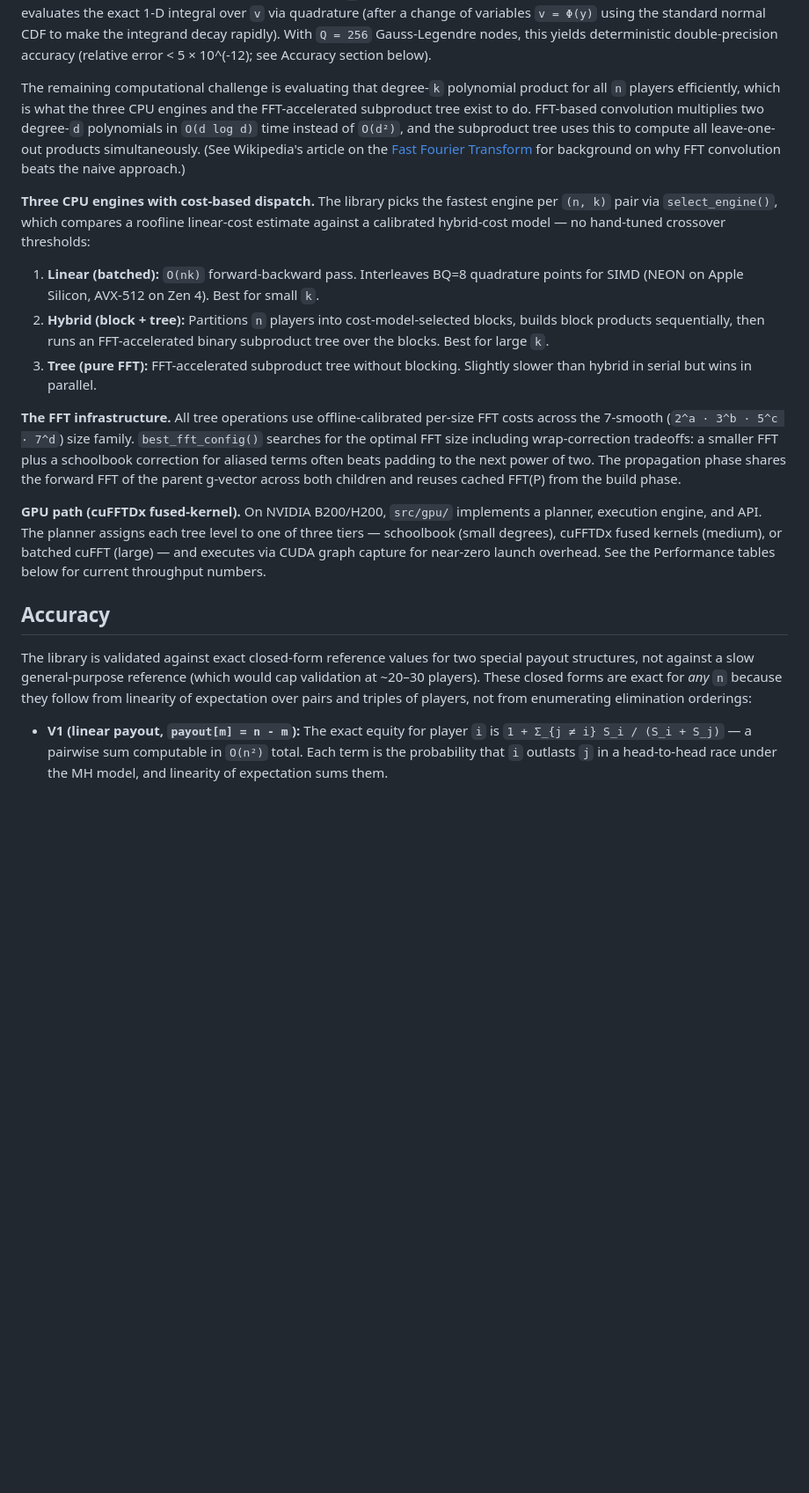
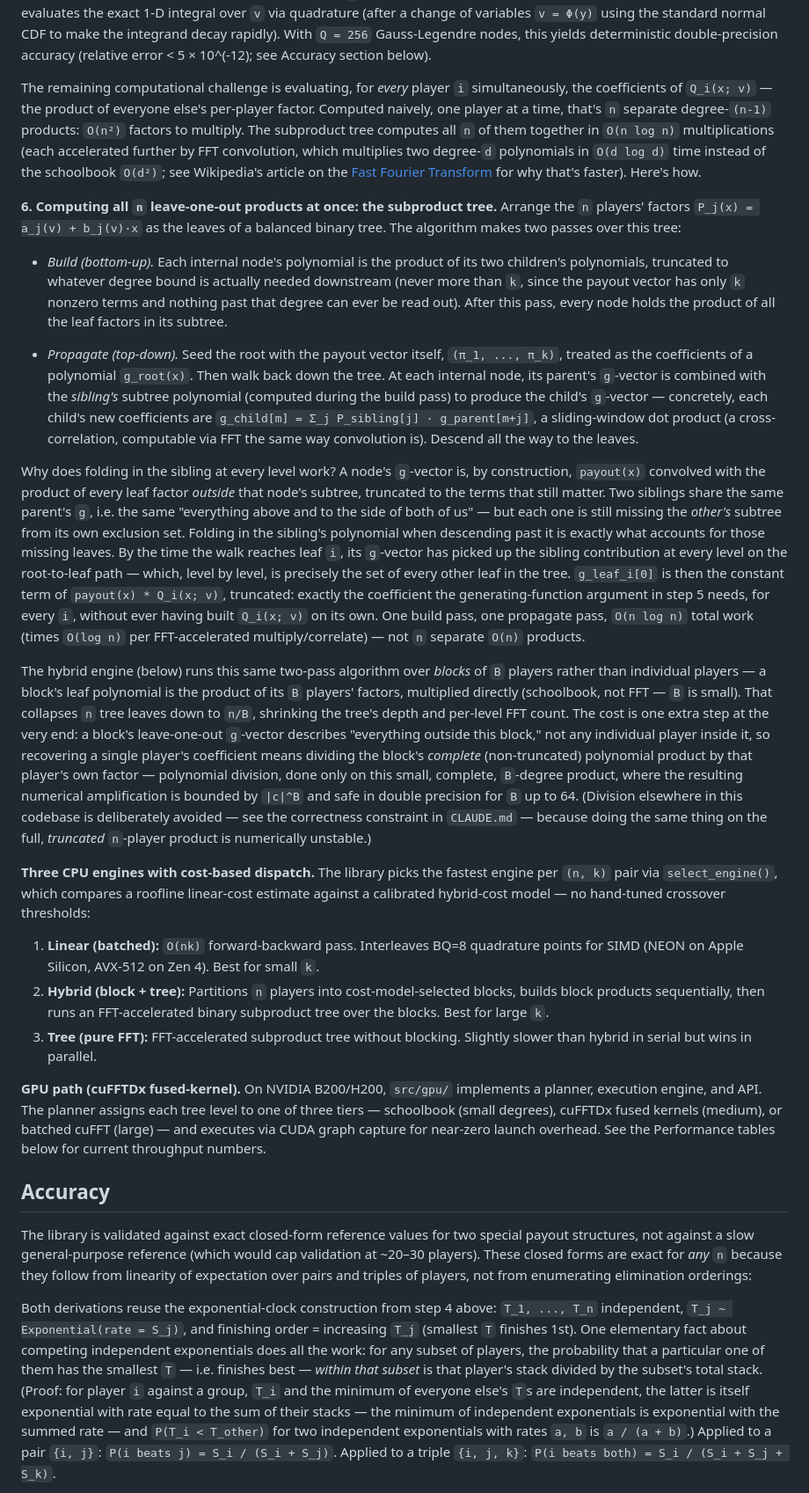
Before and after one commit to Sarose550/ICM, a Markdown page: README.md, the part around one of its changes. Shown at 88% size. GitHub-like rendering; blank space fills up the shorter version.

Commit message:
README: explain the subproduct-tree algorithm properly, derive V1/V2 rigorously
The "How It Works" section previously described the generating-function
idea but hand-waved the actual mechanism computing it -- the build/
propagate subproduct tree that gets all n leave-one-out products in
O(n log n) instead of O(n^2). Added a real walkthrough (read from
tree_build_levels/tree_propagate_g in src/icm.c): bottom-up subtree
products, then a top-down pass that folds in each sibling's polynomial
via cross-correlation to distribute "everything outside this subtree"
down to every leaf simultaneously. Also documented the hybrid engine's
one extra step this implies -- block-level polynomial division, bounded
and safe only because it never touches the full truncated n-player
product (matches CLAUDE.md's existing division constraint).

Removed the FFT-caching/wrap-correction implementation paragraph --
that's an optimization detail, not part of what the algorithm computes,
and belongs in the paper draft per the README/paper documentation split.

Replaced the Accuracy section's V1/V2 formula assertions with an actual
derivation via linearity of expectation: the competing-independent-
exponentials fact (P(i beats a group) = S_i / group's total stack),
the C(n-1-m,t) combinatorial identity expressing a polynomial-in-rank
payout as a sum of pairwise/triple-wise indicators, then linearity of
expectation to turn that into the closed forms v1_exact()/v2_exact()
already implement -- rather than just stating the formulas were true.

Added a Python ctypes bindings mention near the C API section.

Co-Authored-By: Claude Sonnet 5 <noreply@anthropic.com>
Claude-Session: https://claude.ai/code/session_01Qw3wUefQCdjtX3zko9xkjQ

```diff
--- a/README.md
+++ b/README.md
@@ -119,15 +124,69 @@ normal CDF to make the integrand decay rapidly). With `Q = 256`
 Gauss-Legendre nodes, this yields deterministic double-precision accuracy
 (relative error < 5 × 10^(-12); see Accuracy section below).
 
-The remaining computational challenge is evaluating that degree-`k`
-polynomial product for all `n` players efficiently, which is what the three
-CPU engines and the FFT-accelerated subproduct tree exist to do. FFT-based
-convolution multiplies two degree-`d` polynomials in `O(d log d)` time
-instead of `O(d²)`, and the subproduct tree uses this to compute all
-leave-one-out products simultaneously. (See Wikipedia's article on the
-[Fast Fourier
-Transform](https://en.wikipedia.org/wiki/Fast_Fourier_transform) for
-background on why FFT convolution beats the naive approach.)
+The remaining computational challenge is evaluating, for *every* player `i`
+simultaneously, the coefficients of `Q_i(x; v)` — the product of everyone
+else's per-player factor. Computed naively, one player at a time, that's `n`
+separate degree-`(n-1)` products: `O(n²)` factors to multiply. The
+subproduct tree computes all `n` of them together in `O(n log n)`
+multiplications (each accelerated further by FFT convolution, which
+multiplies two degree-`d` polynomials in `O(d log d)` time instead of the
+schoolbook `O(d²)`; see Wikipedia's article on the [Fast Fourier
+Transform](https://en.wikipedia.org/wiki/Fast_Fourier_transform) for why
+that's faster). Here's how.
+
+**6. Computing all `n` leave-one-out products at once: the subproduct tree.**
+Arrange the `n` players' factors `P_j(x) = a_j(v) + b_j(v)·x` as the leaves
+of a balanced binary tree. The algorithm makes two passes over this tree:
+
+- *Build (bottom-up).* Each internal node's polynomial is the product of its
+  two children's polynomials, truncated to whatever degree bound is actually
+  needed downstream (never more than `k`, since the payout vector has only
+  `k` nonzero terms and nothing past that degree can ever be read out).
+  After this pass, every node holds the product of all the leaf factors in
+  its subtree.
+
+- *Propagate (top-down).* Seed the root with the payout vector itself,
+  `(π_1, ..., π_k)`, treated as the coefficients of a polynomial `g_root(x)`.
+  Then walk back down the tree. At each internal node, its parent's
+  `g`-vector is combined with the *sibling's* subtree polynomial (computed
+  during the build pass) to produce the child's `g`-vector — concretely,
+  each child's new coefficients are `g_child[m] = Σ_j P_sibling[j] · g_parent[m+j]`,
+  a sliding-window dot product (a cross-correlation, computable via FFT the
+  same way convolution is). Descend all the way to the leaves.
+
+Why does folding in the sibling at every level work? A node's `g`-vector is,
+by construction, `payout(x)` convolved with the product of every leaf
+factor *outside* that node's subtree, truncated to the terms that still
+matter. Two siblings share the same parent's `g`, i.e. the same "everything
+above and to the side of both of us" — but each one is still missing the
+*other's* subtree from its own exclusion set. Folding in the sibling's
+polynomial when descending past it is exactly what accounts for those
+missing leaves. By the time the walk reaches leaf `i`, its `g`-vector has
+picked up the sibling contribution at every level on the root-to-leaf path
+— which, level by level, is precisely the set of every other leaf in the
+tree. `g_leaf_i[0]` is then the constant term of `payout(x) * Q_i(x; v)`,
+truncated: exactly the coefficient the generating-function argument in
+step 5 needs, for every `i`, without ever having built `Q_i(x; v)` on its
+own. One build pass, one propagate pass, `O(n log n)` total work (times
+`O(log n)` per FFT-accelerated multiply/correlate) — not `n` separate
+`O(n)` products.
+
+The hybrid engine (below) runs this same two-pass algorithm over *blocks*
+of `B` players rather than individual players — a block's leaf polynomial
+is the product of its `B` players' factors, multiplied directly
+(schoolbook, not FFT — `B` is small). That collapses `n` tree leaves down
+to `n/B`, shrinking the tree's depth and per-level FFT count. The cost is
+one extra step at the very end: a block's leave-one-out `g`-vector describes
+"everything outside this block," not any individual player inside it, so
+recovering a single player's coefficient means dividing the block's
+*complete* (non-truncated) polynomial product by that player's own factor —
+polynomial division, done only on this small, complete, `B`-degree product,
+where the resulting numerical amplification is bounded by `|c|^B` and safe
+in double precision for `B` up to 64. (Division elsewhere in this codebase
+is deliberately avoided — see the correctness constraint in `CLAUDE.md` —
+because doing the same thing on the full, *truncated* `n`-player product is
+numerically unstable.)
 
 **Three CPU engines with cost-based dispatch.** The library picks the
 fastest engine per `(n, k)` pair via `select_engine()`, which compares a
@@ -142,14 +201,6 @@ hand-tuned crossover thresholds:
    binary subproduct tree over the blocks. Best for large `k`.
 3. **Tree (pure FFT):** FFT-accelerated subproduct tree without blocking.
    Slightly slower than hybrid in serial but wins in parallel.
-
-**The FFT infrastructure.** All tree operations use offline-calibrated
-per-size FFT costs across the 7-smooth (`2^a · 3^b · 5^c · 7^d`) size
-family. `best_fft_config()` searches for the optimal FFT size including
-wrap-correction tradeoffs: a smaller FFT plus a schoolbook correction for
-aliased terms often beats padding to the next power of two. The propagation
-phase shares the forward FFT of the parent g-vector across both children
-and reuses cached FFT(P) from the build phase.
 
 **GPU path (cuFFTDx fused-kernel).** On NVIDIA B200/H200, `src/gpu/`
 implements a planner, execution engine, and API. The planner assigns each
@@ -166,9 +217,18 @@ special payout structures, not against a slow general-purpose reference
 for *any* `n` because they follow from linearity of expectation over pairs
 and triples of players, not from enumerating elimination orderings:
 
-- **V1 (linear payout, `payout[m] = n - m`):** The exact equity for player
-  `i` is `1 + Σ_{j ≠ i} S_i / (S_i + S_j)` — a pairwise sum computable in
-  `O(n²)` total. Each term is the probability that `i` outlasts `j` in a
-  head-to-head race under the MH model, and linearity of expectation sums
-  them.
+Both derivations reuse the exponential-clock construction from step 4 above:
+`T_1, ..., T_n` independent, `T_j ~ Exponential(rate = S_j)`, and finishing
+order = increasing `T_j` (smallest `T` finishes 1st). One elementary fact
+about competing independent exponentials does all the work: for any subset
+of players, the probability that a particular one of them has the smallest
+`T` — i.e. finishes best — *within that subset* is that player's stack
+divided by the subset's total stack. (Proof: for player `i` against a
+group, `T_i` and the minimum of everyone else's `T`s are independent, the
+latter is itself exponential with rate equal to the sum of their stacks —
+the minimum of independent exponentials is exponential with the summed
+rate — and `P(T_i < T_other)` for two independent exponentials with rates
+`a, b` is `a / (a + b)`.) Applied to a pair `{i, j}`: `P(i beats j) =
+S_i / (S_i + S_j)`. Applied to a triple `{i, j, k}`: `P(i beats both) =
+S_i / (S_i + S_j + S_k)`.
 
```
Also changed, not shown: other parts of README.md (+50 -4 lines).
